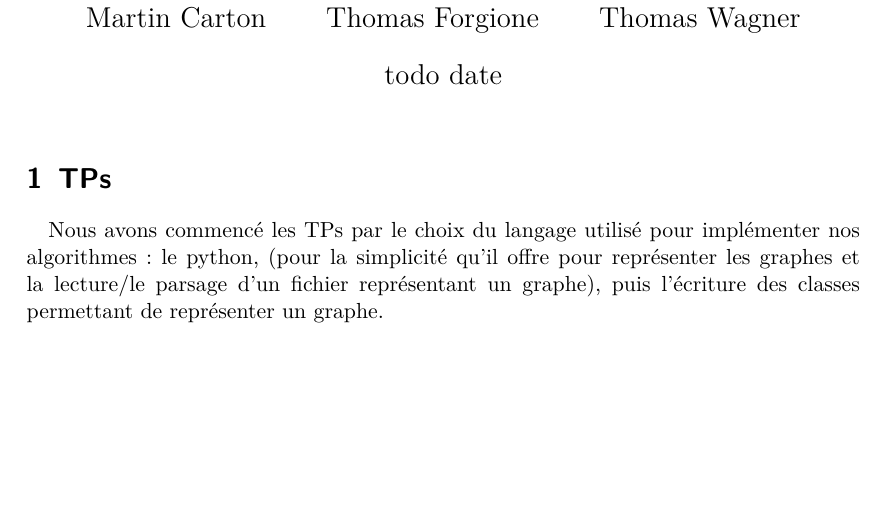
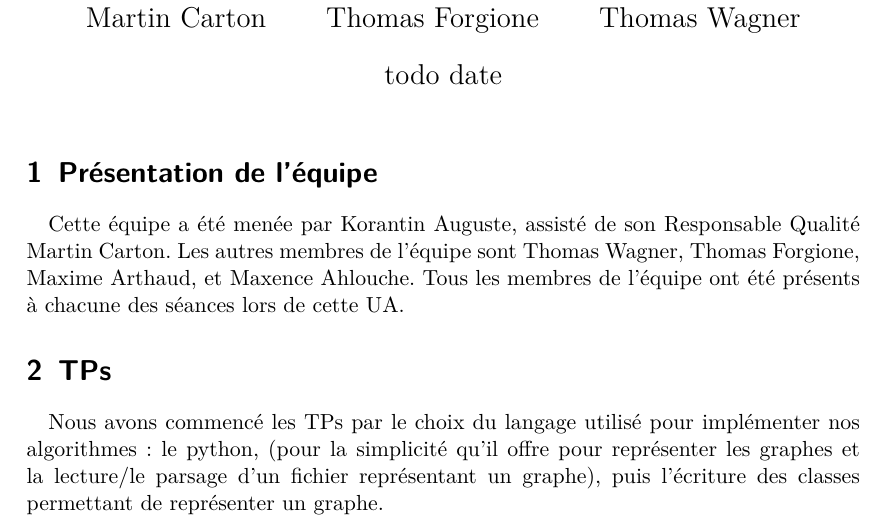
Before and after one commit to arthaud/GRO, a LaTeX document (rapport_graphe.tex): part of page 1 of 4, cut so that both start at the same text, the shorter picture padded with empty space. Compiled offline with pdfLaTeX.

Commit message:
Added team presentation

```diff
--- a/rapport_graphe.tex
+++ b/rapport_graphe.tex
@@ -11,6 +11,10 @@
           \and Martin Carton \and Thomas Forgione \and Thomas Wagner}
 \date{todo date}
 \maketitle
+
+\section{Présentation de l'équipe}
+Cette équipe a été menée par Korantin Auguste, assisté de son Responsable Qualité Martin Carton. Les autres membres de l'équipe sont Thomas Wagner, Thomas Forgione, Maxime Arthaud, et Maxence Ahlouche.
+Tous les membres de l'équipe ont été présents à chacune des séances lors de cette UA.
 
 \section{TPs} % TODO: meilleurs titre
     Nous avons commencé les TPs par le choix du langage utilisé pour
```
